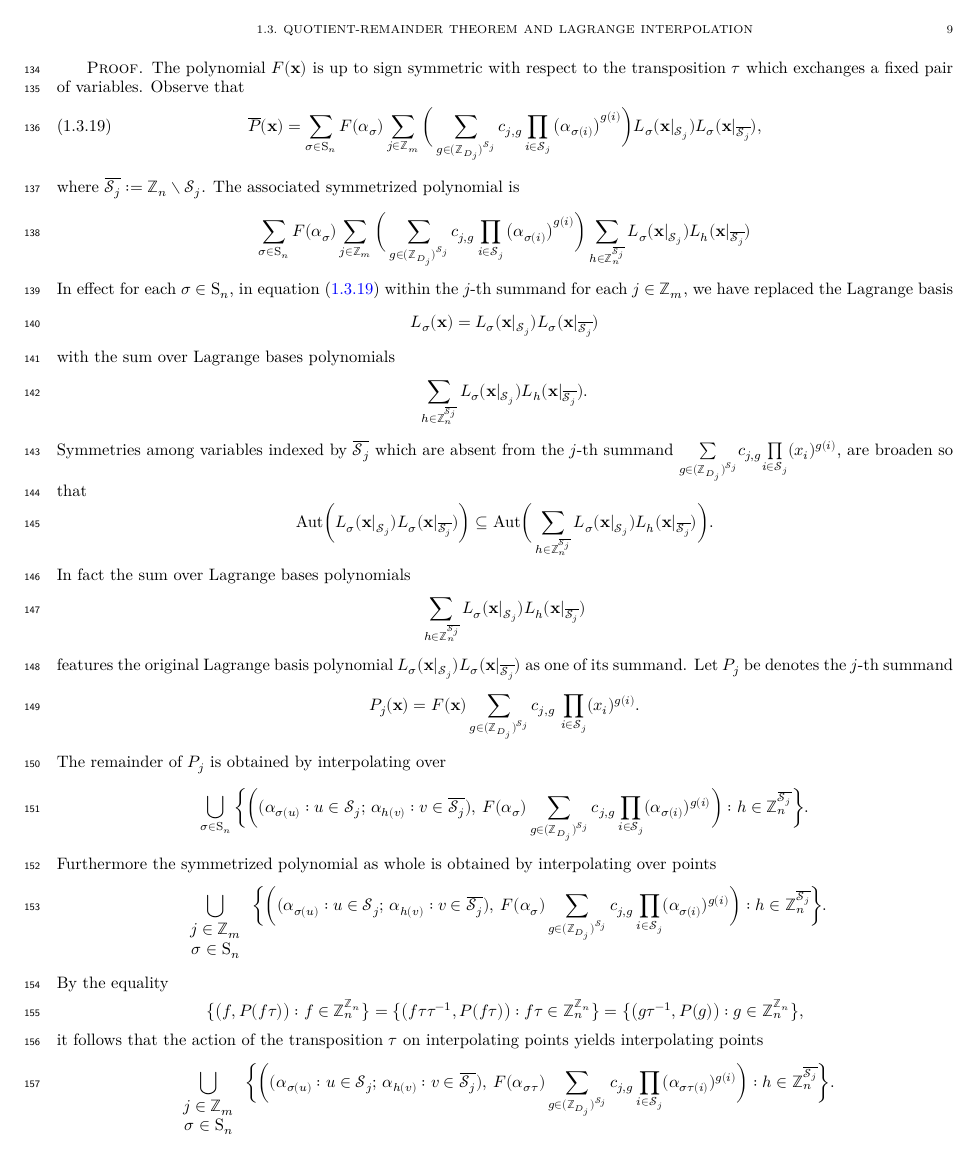
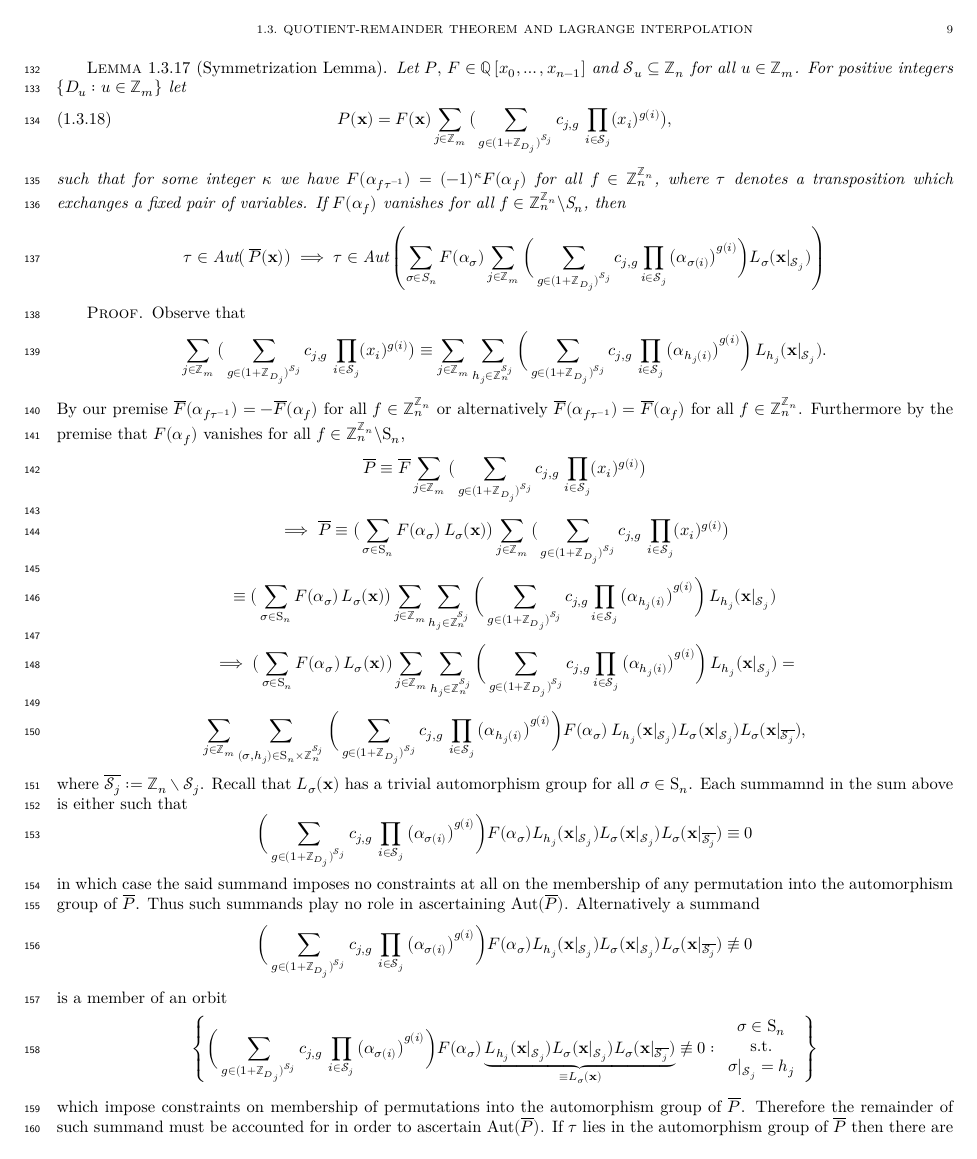
Before and after one commit to gnang/Composition-Lemma, a LaTeX thesis (print.tex, which reads content.tex): page 9 of 23. Compiled offline with XeLaTeX.

Commit message:
Updated the statement, proof and usage of the Symmetrization Lemma

```diff
--- a/content.tex
+++ b/content.tex
@@ -311,3 +317,13 @@ where the congruence at the end follows from the case discussed earlier.
   %\leanok
   %\uses{prop:multivariate-quotient-remainder}
 Let $P,\,F\in\mathbb{Q}\left[x_{0},\ldots,x_{n-1}\right]$
+and $\mathscr{S}_{u}\subseteq\mathbb{Z}_{n}$ for all $u\in\mathbb{Z}_{m}$. For positive integers $\{D_{u}:u\in\mathbb{Z}_{m}\}$ let
+\begin{equation}
+P(\mathbf{x})=F(\mathbf{x})\sum_{j\in\mathbb{Z}_{m}}\big(\sum_{g\in(1+\mathbb{Z}_{D_{j}})^{\mathscr{S}_{j}}}c_{j,g}\,\prod_{i\in \mathscr{S}_{j}}(x_{i})^{g(i)}\big),
+\end{equation}
+such that
+ for some integer $\kappa$ we have $F(\boldsymbol{\alpha}_{f\tau^{-1}})=(-1)^{\kappa} F(\boldsymbol{\alpha}_{f})$
+ for all $f\in \Z_{n}^{\Z_{n}}$,
+ where $\tau$ denotes a transposition  which exchanges a fixed pair of variables. If  $F(\boldsymbol{\alpha}_{f})$ vanishes for all $f\in \mathbb{Z}_{n}^{\mathbb{Z}_{n}}\backslash\text{S}_{n}$, then
+\[
+\tau\in\textrm{Aut}\big(\,\overline{P}(\mathbf{x})\big)\implies\tau\in\textrm{Aut}\left(\sum_{\sigma\in\text{S}_{n}}F(\boldsymbol{\alpha}_{\sigma})\sum_{j\in\mathbb{Z}_{m}}\bigg(\sum_{g\in(1+\mathbb{Z}_{D_{j}})^{\mathscr{S}_{j}}}c_{j,g}\prod_{i\in\mathscr{S}_{j}}\big(\alpha_{\sigma(i)}\big)^{g(i)}\bigg)L_{\sigma}(\mathbf{x}|_{\mathscr{S}_{j}})\right)
@@ -321,4 +330,40 @@ is such that the factor $F(\mathbf{x})$ is up to sign symmetric with respect to
 \]
 \end{lemma}
 \begin{proof}
-The polynomial $F(\mathbf{x})$ is up to sign symmetric with respect to the transposition $\tau$ which exchanges a fixed pair of variables. Observe that
+ Observe that
+\[
+\sum_{j\in\mathbb{Z}_{m}}\big(\sum_{g\in(1+\mathbb{Z}_{D_{j}})^{\mathscr{S}_{j}}}c_{j,g}\,\prod_{i\in\mathscr{S}_{j}}(x_{i})^{g(i)}\big)\equiv\sum_{j\in\mathbb{Z}_{m}}\sum_{h_{j}\in\mathbb{Z}_{n}^{\mathscr{S}_{j}}}\bigg(\sum_{g\in(1+\mathbb{Z}_{D_{j}})^{\mathscr{S}_{j}}}c_{j,g}\,\prod_{i\in\mathscr{S}_{j}}\big(\alpha_{h_{j}(i)}\big)^{g(i)}\bigg)\,L_{h_{j}}(\mathbf{x}|_{\mathscr{S}_{j}}).
+\]
+By our premise $\overline{F}(\boldsymbol{\alpha}_{f\tau^{-1}})=- \overline{F}(\boldsymbol{\alpha}_{f})$ for all $f\in \Z_{n}^{\Z_{n}}$ or alternatively $\overline{F}(\boldsymbol{\alpha}_{f\tau^{-1}})= \overline{F}(\boldsymbol{\alpha}_{f})$ for all $f\in \Z_{n}^{\Z_{n}}$. Furthermore by the premise that $F(\boldsymbol{\alpha}_{f})$ vanishes for all $f\in \mathbb{Z}_{n}^{\mathbb{Z}_{n}}\backslash\text{S}_{n}$,
+\[
+\overline{P}\equiv\overline{F}\sum_{j\in\mathbb{Z}_{m}}\big(\sum_{g\in(1+\mathbb{Z}_{D_{j}})^{\mathscr{S}_{j}}}c_{j,g}\,\prod_{i\in\mathscr{S}_{j}}(x_{i})^{g(i)}\big)
+\]
+\[
+\implies\overline{P}\equiv\big(\sum_{\sigma\in\text{S}_{n}}F(\boldsymbol{\alpha}_{\sigma})\,L_{\sigma}(\mathbf{x})\big)\sum_{j\in\mathbb{Z}_{m}}\big(\sum_{g\in(1+\mathbb{Z}_{D_{j}})^{\mathscr{S}_{j}}}c_{j,g}\,\prod_{i\in\mathscr{S}_{j}}(x_{i})^{g(i)}\big)
+\]
+\[
+\equiv\big(\sum_{\sigma\in\text{S}_{n}}F(\boldsymbol{\alpha}_{\sigma})\,L_{\sigma}(\mathbf{x})\big)\sum_{j\in\mathbb{Z}_{m}}\sum_{h_{j}\in\mathbb{Z}_{n}^{\mathscr{S}_{j}}}\bigg(\sum_{g\in(1+\mathbb{Z}_{D_{j}})^{\mathscr{S}_{j}}}c_{j,g}\prod_{i\in\mathscr{S}_{j}}\big(\alpha_{h_{j}(i)}\big)^{g(i)}\bigg)\,L_{h_{j}}(\mathbf{x}|_{\mathscr{S}_{j}})
+\]
+\[
+\implies\big(\sum_{\sigma\in\text{S}_{n}}F(\boldsymbol{\alpha}_{\sigma})\,L_{\sigma}(\mathbf{x})\big)\sum_{j\in\mathbb{Z}_{m}}\sum_{h_{j}\in\mathbb{Z}_{n}^{\mathscr{S}_{j}}}\bigg(\sum_{g\in(1+\mathbb{Z}_{D_{j}})^{\mathscr{S}_{j}}}c_{j,g}\prod_{i\in\mathscr{S}_{j}}\big(\alpha_{h_{j}(i)}\big)^{g(i)}\bigg)\,L_{h_{j}}(\mathbf{x}|_{\mathscr{S}_{j}})=
+\]
+\[
+\sum_{j\in\mathbb{Z}_{m}}\sum_{(\sigma,h_{j})\in\text{S}_{n}\times\mathbb{Z}_{n}^{\mathscr{S}_{j}}}\bigg(\sum_{g\in(1+\mathbb{Z}_{D_{j}})^{\mathscr{S}_{j}}}c_{j,g}\,\prod_{i\in\mathscr{S}_{j}}\big(\alpha_{h_{j}(i)}\big)^{g(i)}\bigg)F(\boldsymbol{\alpha}_{\sigma})\,L_{h_{j}}(\mathbf{x}|_{\mathscr{S}_{j}})L_{\sigma}(\mathbf{x}|_{\mathscr{S}_{j}})L_{\sigma}(\mathbf{x}|_{\overline{\mathscr{S}_{j}}}),
+\]
+where $\overline{\mathscr{S}_{j}}:=\mathbb{Z}_n\setminus \mathscr{S}_{j}$. Recall that $L_{\sigma}(\mathbf{x})$ has a trivial automorphism group for all $\sigma \in \text{S}_n$. Each summamnd in the sum above is either such that
+\[
+\bigg(\sum_{g\in(1+\mathbb{Z}_{D_{j}})^{\mathscr{S}_{j}}}c_{j,g}\,\prod_{i\in\mathscr{S}_{j}}\big(\alpha_{\sigma(i)}\big)^{g(i)}\bigg)F(\boldsymbol{\alpha}_{\sigma})L_{h_{j}}(\mathbf{x}|_{\mathscr{S}_{j}})L_{\sigma}(\mathbf{x}|_{\mathscr{S}_{j}})L_{\sigma}(\mathbf{x}|_{\overline{\mathscr{S}_{j}}})\equiv0
+\]
+in which case the said summand imposes no constraints at all on the membership of any permutation into the automorphism group of $\overline{P}$. Thus such summands play no role in ascertaining Aut$(\overline{P})$.  Alternatively a summand
+\[
+\bigg(\sum_{g\in(1+\mathbb{Z}_{D_{j}})^{\mathscr{S}_{j}}}c_{j,g}\,\prod_{i\in\mathscr{S}_{j}}\big(\alpha_{\sigma(i)}\big)^{g(i)}\bigg)F(\boldsymbol{\alpha}_{\sigma})L_{h_{j}}(\mathbf{x}|_{\mathscr{S}_{j}})L_{\sigma}(\mathbf{x}|_{\mathscr{S}_{j}})L_{\sigma}(\mathbf{x}|_{\overline{\mathscr{S}_{j}}})\not\equiv0
+\]
+is a member of an orbit
+\[
+\left\{ \bigg(\sum_{g\in(1+\mathbb{Z}_{D_{j}})^{\mathscr{S}_{j}}}c_{j,g}\,\prod_{i\in\mathscr{S}_{j}}\big(\alpha_{\sigma(i)}\big)^{g(i)}\bigg)F(\boldsymbol{\alpha}_{\sigma})\underbrace{L_{h_{j}}(\mathbf{x}|_{\mathscr{S}_{j}})L_{\sigma}(\mathbf{x}|_{\mathscr{S}_{j}})L_{\sigma}(\mathbf{x}|_{\overline{\mathscr{S}_{j}}})}_{\equiv L_{\sigma}(\mathbf{x})}\not\equiv0:\begin{array}{c}
+\sigma\in\text{S}_{n}\\
+\text{s.t.}\\
+\sigma|_{\mathscr{S}_{j}}=h_{j}
+\end{array}\right\}
+\]
+which impose constraints on membership of permutations into  the automorphism group of $\overline{P}$. Therefore the remainder of such summand must be accounted for in order to ascertain Aut$(\overline{P})$. If $\tau$ lies in the automorphism group of $\overline{P}$ then there are two cases to consider for each variable indexing set $\mathscr{S}_{j}$. In the first case both variables interchanged by the transposition $\tau$ either lie in $\mathscr{S}_{j}$ or both lie in its complement  $\overline{\mathscr{S}_{j}}$. In this setting the orbit
@@ -325,8 +403 @@ The polynomial $F(\mathbf{x})$ is up to sign symmetric with respect to the trans
 \begin{equation}\label{eq:ExpansionP}
-\overline{P}(\mathbf{x})=\sum_{\sigma\in\text{S}_{n}}F(\boldsymbol{\alpha}_{\sigma})\sum_{j\in\mathbb{Z}_{m}}\bigg(\sum_{g\in(\mathbb{Z}_{D_{j}})^{\mathscr{S}_{j}}}c_{j,g}\prod_{i\in\mathscr{S}_{j}}\big(\alpha_{\sigma(i)}\big)^{g(i)}\bigg)L_{\sigma}(\mathbf{x}|_{\mathscr{S}_{j}})L_{\sigma}(\mathbf{x}|_{\overline{\mathscr{S}_{j}}}),
-\end{equation}
-where $\overline{\mathscr{S}_{j}}:=\mathbb{Z}_n\setminus \mathscr{S}_{j}$. The associated symmetrized polynomial is
-\[
-\sum_{\sigma\in\text{S}_{n}}F(\boldsymbol{\alpha}_{\sigma})\sum_{j\in\mathbb{Z}_{m}}\bigg(\sum_{g\in(\mathbb{Z}_{D_{j}})^{\mathscr{S}_{j}}}c_{j,g}\prod_{i\in\mathscr{S}_{j}}\big(\alpha_{\sigma(i)}\big)^{g(i)}\bigg)\sum_{h\in\mathbb{Z}_{n}^{\overline{\mathscr{S}_{j}}}}L_{\sigma}(\mathbf{x}|_{\mathscr{S}_{j}})L_{h}(\mathbf{x}|_{\overline{\mathscr{S}_{j}}})
-\]
-In effect for each $\sigma\in\text{S}_{n}$, in equation \eqref{eq:ExpansionP} within the $j$-th summand for each $j\in \Z_m$, we have replaced the Lagrange basis
@@ -335,40 +413,3 @@ L_{\sigma}(\mathbf{x})=L_{\sigma}(\mathbf{x}|_{\mathscr{S}_{j}})L_{\sigma}(\math
 \]
 with the sum over Lagrange bases polynomials
 \[
-\sum_{h\in\mathbb{Z}_{n}^{\overline{\mathscr{S}_{j}}}}L_{\sigma}(\mathbf{x}|_{\mathscr{S}_{j}})L_{h}(\mathbf{x}|_{\overline{\mathscr{S}_{j}}}).
-\]
-Symmetries among variables indexed by $\overline{\mathscr{S}_{j}}$ which are absent from the $j$-th summand $\underset{g\in(\mathbb{Z}_{D_{j}})^{\mathscr{S}_{j}}}{\sum}c_{j,g}\underset{i\in\mathscr{S}_{j}}{\prod}(x_{i})^{g(i)}$,
-are broaden so that
-\[
-\textrm{Aut}\bigg(L_{\sigma}(\mathbf{x}|_{\mathscr{S}_{j}})L_{\sigma}(\mathbf{x}|_{\overline{\mathscr{S}_{j}}})\bigg)\subseteq\textrm{Aut}\bigg(\sum_{h\in\mathbb{Z}_{n}^{\overline{\mathscr{S}_{j}}}}L_{\sigma}(\mathbf{x}|_{\mathscr{S}_{j}})L_{h}(\mathbf{x}|_{\overline{\mathscr{S}_{j}}})\bigg).
-\]
-In fact the sum over Lagrange bases polynomials
-\[
-\sum_{h\in\mathbb{Z}_{n}^{\overline{\mathscr{S}_{j}}}}L_{\sigma}(\mathbf{x}|_{\mathscr{S}_{j}})L_{h}(\mathbf{x}|_{\overline{\mathscr{S}_{j}}})
-\]
- features the original Lagrange basis polynomial $L_{\sigma}(\mathbf{x}|_{\mathscr{S}_{j}})L_{\sigma}(\mathbf{x}|_{\overline{\mathscr{S}_{j}}})$ as one of its summand.
- Let $P_{j}$ be denotes the $j$-th summand
- \[
- P_{j}(\mathbf{x})=F(\mathbf{x})\sum_{g\in(\mathbb{Z}_{D_{j}})^{\mathscr{S}_{j}}}c_{j,g}\,\prod_{i\in\mathscr{S}_{j}}(x_{i})^{g(i)}.
- \]
- The remainder of $P_{j}$ is obtained by interpolating over
-\[
-\bigcup_{\sigma\in\text{S}_{n}}\bigg\{\bigg((\alpha_{\sigma(u)}:u\in\mathscr{S}_{j};\,\alpha_{h(v)}:v\in\overline{\mathscr{S}_{j}}),\:F(\boldsymbol{\alpha}_{\sigma})\sum_{g\in(\mathbb{Z}_{D_{j}})^{\mathscr{S}_{j}}}c_{j,g}\prod_{i\in\mathscr{S}_{j}}(\alpha_{\sigma(i)})^{g(i)}\bigg):h\in\mathbb{Z}_{n}^{\overline{\mathscr{S}_{j}}}\bigg\}.
-\]
-Furthermore the symmetrized polynomial as whole is obtained by interpolating over points
-\[
-\bigcup_{\begin{array}{c}
-j\in\mathbb{Z}_{m}\\
-\sigma\in\text{S}_{n}
-\end{array}}\bigg\{\bigg((\alpha_{\sigma(u)}:u\in\mathscr{S}_{j};\,\alpha_{h(v)}:v\in\overline{\mathscr{S}_{j}}),\:F(\boldsymbol{\alpha}_{\sigma})\sum_{g\in(\mathbb{Z}_{D_{j}})^{\mathscr{S}_{j}}}c_{j,g}\prod_{i\in\mathscr{S}_{j}}(\alpha_{\sigma(i)})^{g(i)}\bigg):h\in\mathbb{Z}_{n}^{\overline{\mathscr{S}_{j}}}\bigg\}.
-\]
-By the equality
-\[
-\big\{\big(f,P(f\tau)\big):f\in\mathbb{Z}_{n}^{\mathbb{Z}_{n}}\big\}=\big\{\big(f\tau\tau^{-1},P(f\tau)\big):f\tau\in\mathbb{Z}_{n}^{\mathbb{Z}_{n}}\big\}=\big\{\big(g\tau^{-1},P(g)\big):g\in\mathbb{Z}_{n}^{\mathbb{Z}_{n}}\big\},
-\]
-it follows that the action of the transposition $\tau$ on interpolating points yields interpolating points
-\[
-\bigcup_{\begin{array}{c}
-j\in\mathbb{Z}_{m}\\
-\sigma\in\text{S}_{n}
-\end{array}}\bigg\{\bigg((\alpha_{\sigma(u)}:u\in\mathscr{S}_{j};\,\alpha_{h(v)}:v\in\overline{\mathscr{S}_{j}}),\:F(\boldsymbol{\alpha}_{\sigma\tau})\sum_{g\in(\mathbb{Z}_{D_{j}})^{\mathscr{S}_{j}}}c_{j,g}\prod_{i\in\mathscr{S}_{j}}(\alpha_{\sigma\tau(i)})^{g(i)}\bigg):h\in\mathbb{Z}_{n}^{\overline{\mathscr{S}_{j}}}\bigg\}.
```
Also changed, not shown: counterexample.jpeg (added), print.pdf (deleted), web.pdf (deleted), content.tex (103 more changed lines).
